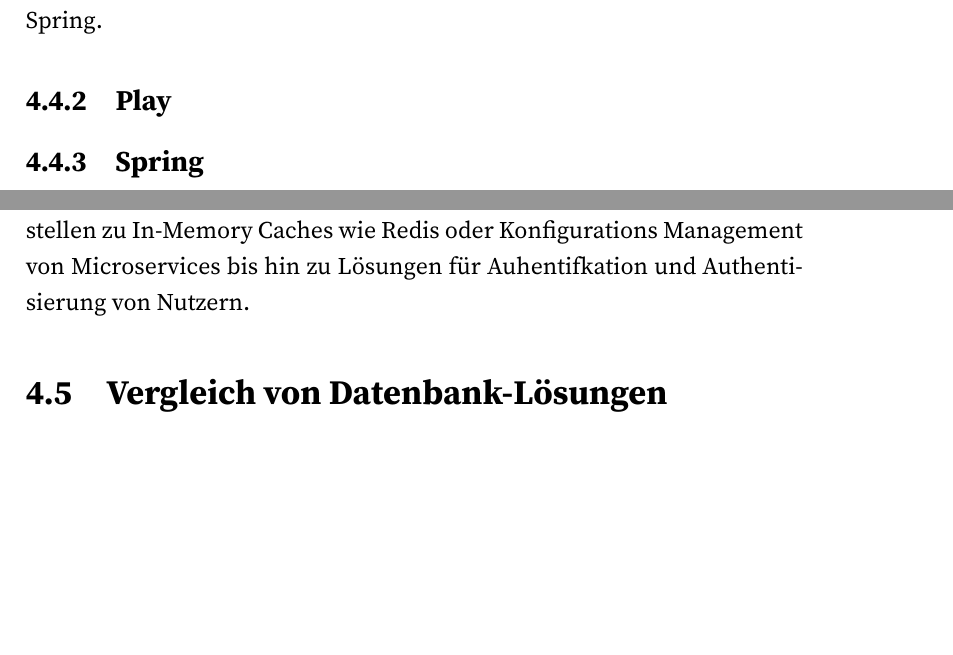
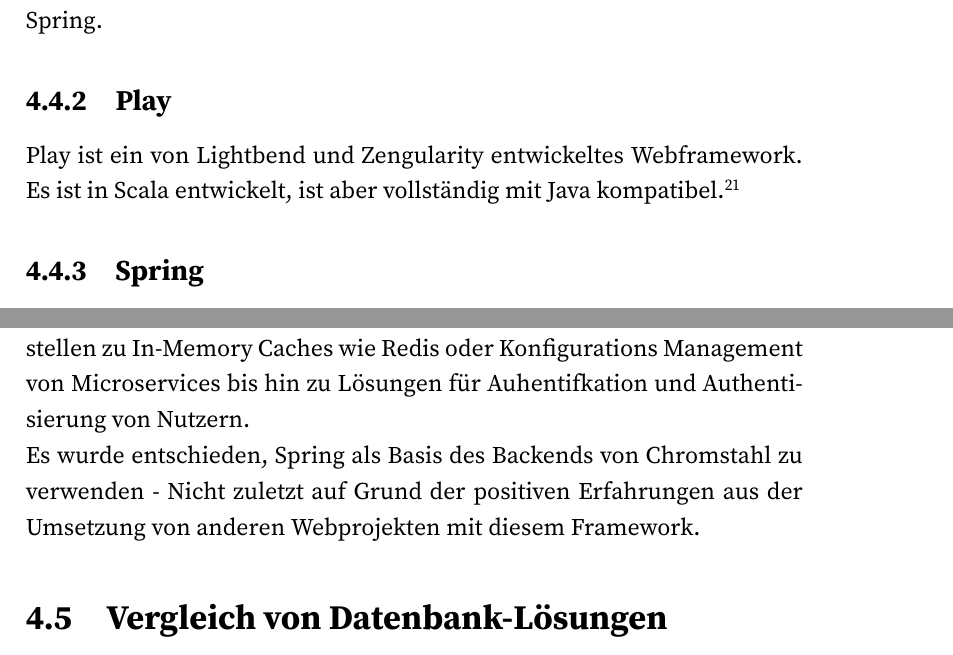
Before and after one commit to chromstahl-cms/documentation, a LaTeX document (main.tex, which reads methodik.tex): two parts of pages 24 and 25 of 30, joined at a grey line, cut so that both start at the same text, the shorter picture padded with empty space. Compiled offline with pdfLaTeX.

Commit message:
spring and play

```diff
--- a/methodik.tex
+++ b/methodik.tex
@@ -149,6 +149,8 @@
 Probleme zu erhalten. Hier helfen auf \ac{JakartaEE} aufbauende Frameworks, wie
 die nachfolgend betrachteten Vertreter Play und Spring.
 \subsection{Play}
+Play ist ein von Lightbend und Zengularity entwickeltes Webframework. Es ist in
+Scala entwickelt, ist aber vollständig mit Java kompatibel.\footnote{https://www.playframework.com/}
 % TODO: Write something or remove
 \subsection{Spring}
 Das von Pivotal\footnote{https://pivotal.io/} entwickelte Framework kombiniert einen ``Dependency injection
@@ -176,7 +178,10 @@
 Bedingungen getesteten Bibiolotheken entwickelt. Diese reichen von Lösungen zur
 Verbindungen mit Datenbanken, über Schnitstellen zu In-Memory Caches wie Redis
 oder Konfigurations Management von Microservices bis hin zu Lösungen für
-Auhentifkation und Authentisierung von Nutzern.
+Auhentifkation und Authentisierung von Nutzern.\\
+Es wurde entschieden, Spring als Basis des Backends von Chromstahl zu verwenden
+- Nicht zuletzt auf Grund der positiven Erfahrungen aus der Umsetzung von
+anderen Webprojekten mit diesem Framework.
 \section{Vergleich von Datenbank-Lösungen}
 \subsection{Relational Database}
 \subsection{Document Oriented Database}
```
